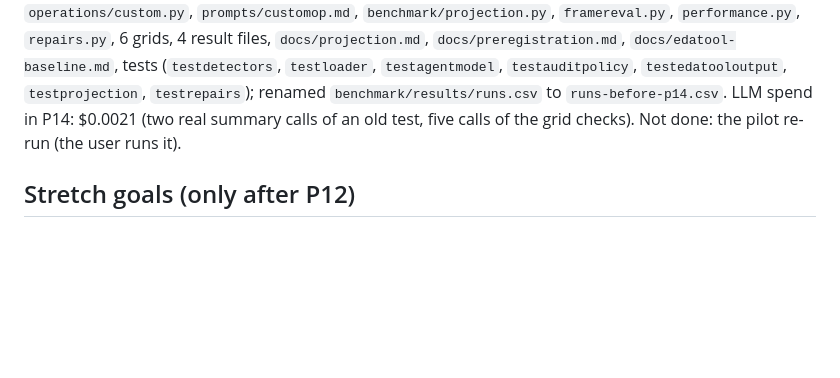
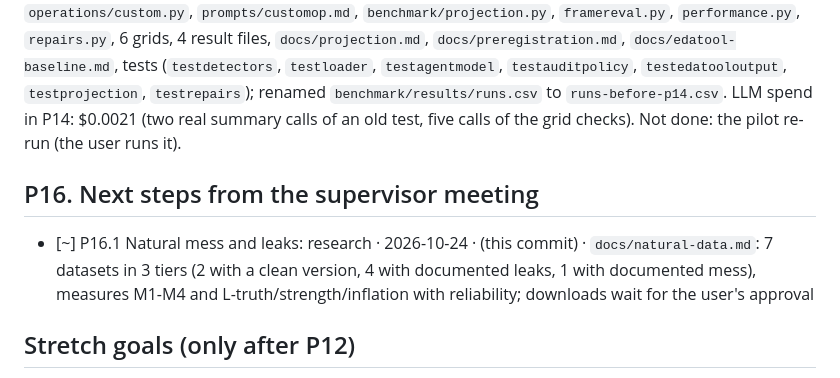
Before and after one commit to naginagiyev/data-science-lab2, a Markdown page: docs/progress.md, the part around the change. Drawn GitHub-style; blank space fills up the shorter version.

Commit message:
P16.1: research on naturally messy and leaky datasets and their measures

```diff
--- a/docs/progress.md
+++ b/docs/progress.md
@@ -224,6 +224,9 @@ figures, resultsdoc, datasets, datacards, scoring, systems registry, grids), man
 `benchmark/results/runs.csv` to `runs-before-p14.csv`. LLM spend in P14: $0.0021 (two real summary
 calls of an old test, five calls of the grid checks). Not done: the pilot re-run (the user runs it).
 
+## P16. Next steps from the supervisor meeting
+- [~] P16.1 Natural mess and leaks: research · 2026-10-24 · (this commit) · `docs/natural-data.md`: 7 datasets in 3 tiers (2 with a clean version, 4 with documented leaks, 1 with documented mess), measures M1-M4 and L-truth/strength/inflation with reliability; downloads wait for the user's approval
+
 ## Stretch goals (only after P12)
 - [ ] S1 Feature ideas in the CAAFE style
 - [ ] S2 LLM swap (RQ6)
```
Also changed, not shown: docs/natural-data.md (added, +256 -0 lines).
